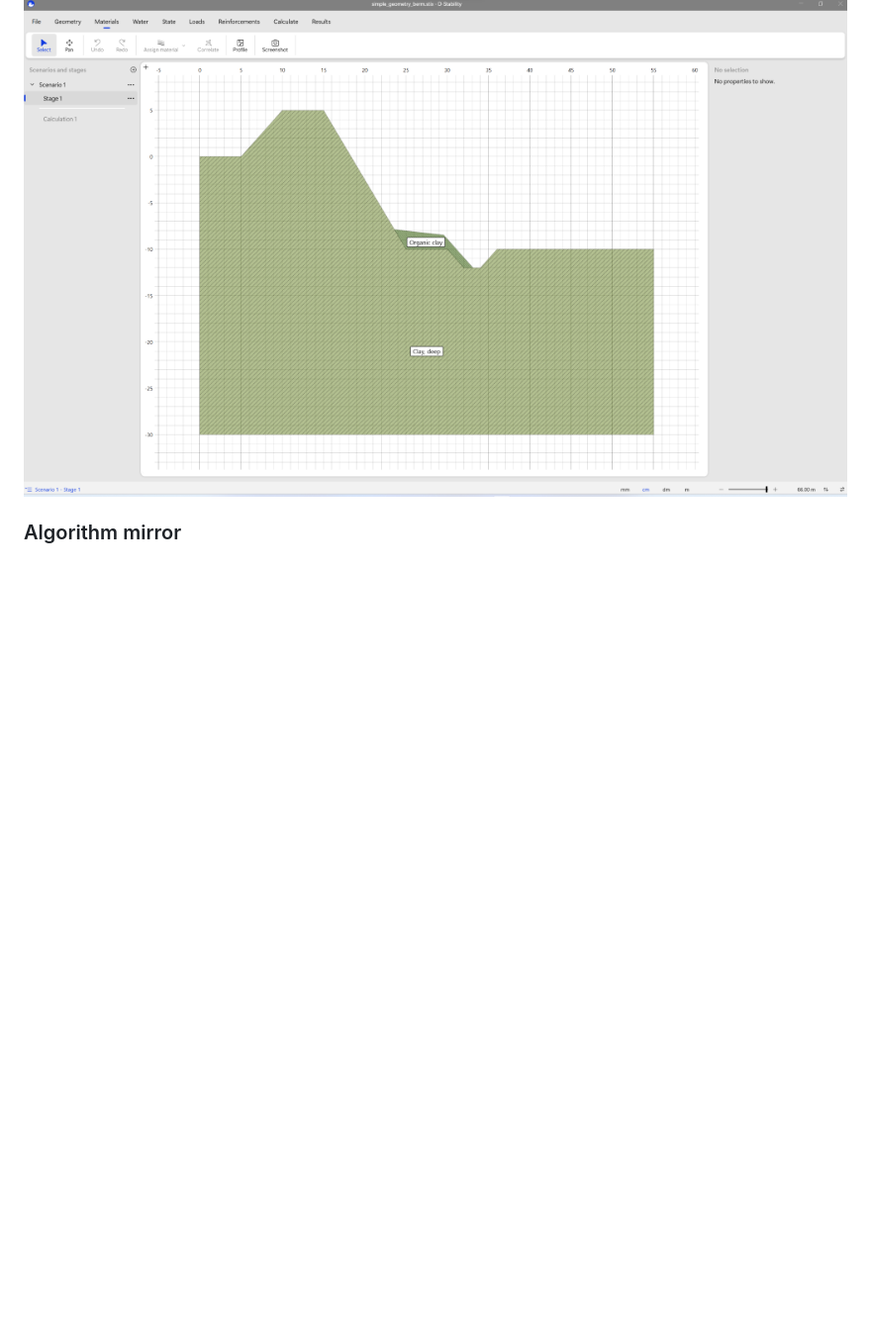
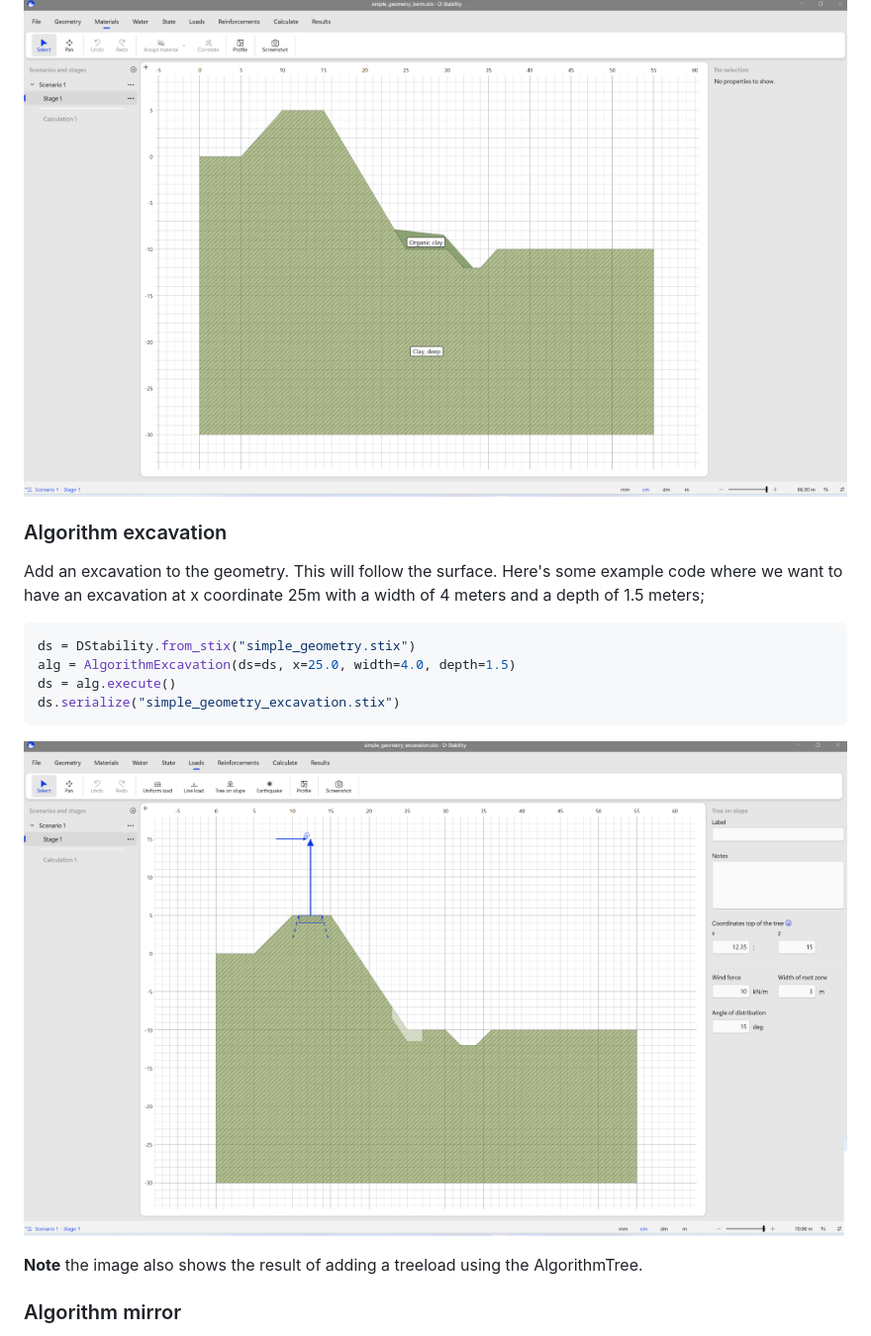
Before and after one commit to breinbaas/leveelogic_old, a Markdown page: README.md, the part around the change printed below. Shown: that part at 99% size. GitHub-like rendering; pictures changed too: img/algorithm_excavation_tree.png (added); blank space fills up the shorter version.

````diff
--- a/README.md
+++ b/README.md
@@ -188,6 +188,23 @@ You will now have a berm added to your original calculation
 
 ![Algorithm berm](img/algorithm_berm.png)
 
+
+
+### Algorithm excavation
+
+Add an excavation to the geometry. This will follow the surface. Here's some example code where we want to have an excavation at x coordinate 25m with a width of 4 meters and a depth of 1.5 meters;
+
+```python
+ds = DStability.from_stix("simple_geometry.stix")
+alg = AlgorithmExcavation(ds=ds, x=25.0, width=4.0, depth=1.5)
+ds = alg.execute()
+ds.serialize("simple_geometry_excavation.stix")
+```
+
+![Algorithm excavantion](img/algorithm_excavation_tree.png)
+
+**Note** the image also shows the result of adding a treeload using the AlgorithmTree.
+
 ### Algorithm mirror
 
 The mirror algorithm simply mirrors the geometry. This comes in handy since most of the leveelogic logic is based on an orientation where the river is on the left side of the geometry and the polder on the right side. Here's the sample code;
````
Also changed, not shown: other parts of README.md (+21 -0 lines).
